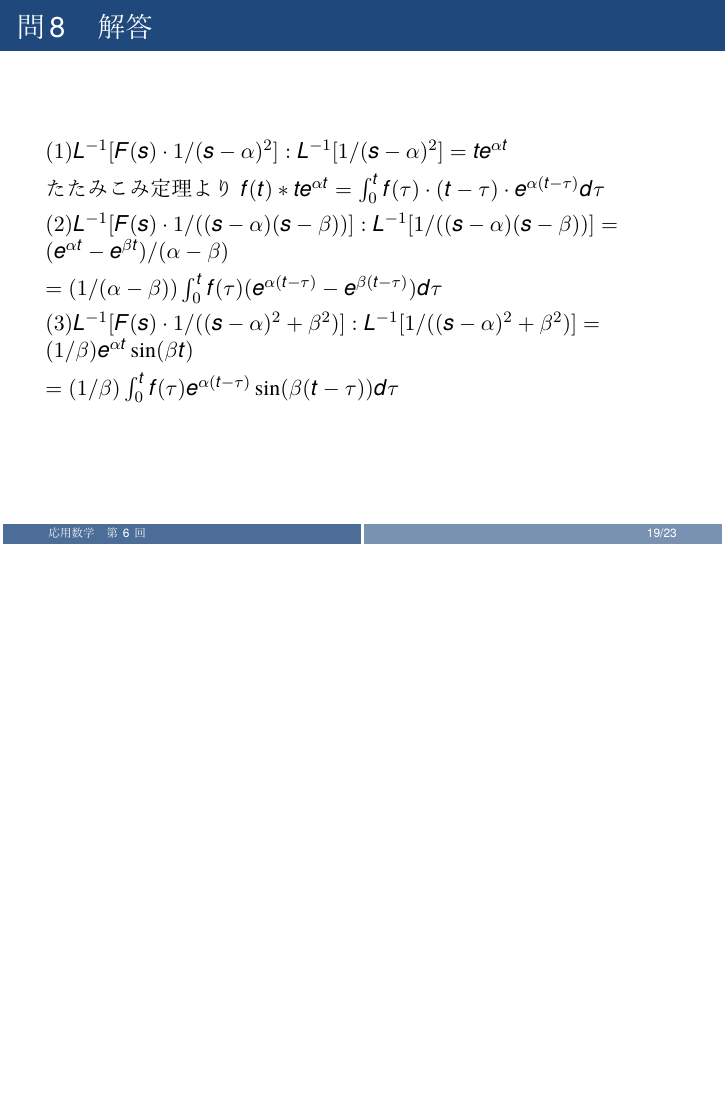
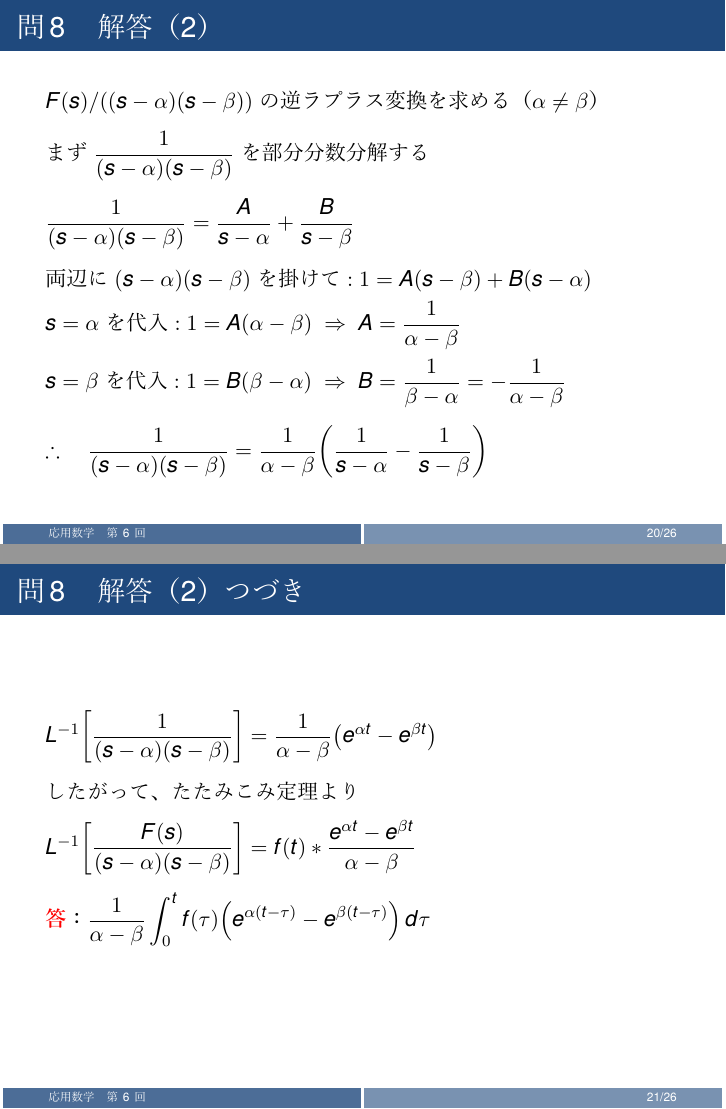
Before and after one commit to Inazumi35/applied-mathematics-2026, LaTeX slides (lecture/week06_ans.tex): page 19 of 23 before the commit and pages 20 and 21 of 26 after it, the two joined at a grey line, the shorter picture padded with empty space. The pictures show the PDF file lecture/week06_ans.pdf that the author committed with the source.

Commit message:
update: week06 問8解答を4枚に展開（部分分数分解詳述）、第2章整合チェック完了
Co-Authored-By: Claude Opus 4.6 <noreply@anthropic.com>

```diff
--- a/lecture/week06_ans.tex
+++ b/lecture/week06_ans.tex
@@ -155,13 +155,41 @@
   \end{exampleblock}
 \end{frame}
 
-\begin{frame}{問8　解答}
-  $(1) L^{-1}[F(s)\cdot1/(s-\alpha)^{2}]:  L^{-1}[1/(s-\alpha)^{2}] = te^{\alpha t}$\\[4pt]
-  たたみこみ定理より $f(t)*te^{\alpha t} = \int_{0}^t f(\tau)\cdot(t-\tau)\cdot e^{\alpha(t-\tau)}d\tau$\\[4pt]
-  $(2) L^{-1}[F(s)\cdot1/((s-\alpha)(s-\beta))]:  L^{-1}[1/((s-\alpha)(s-\beta))] = (e^{\alpha t}-e^{\beta t})/(\alpha-\beta)$\\[4pt]
-  $    = (1/(\alpha-\beta))\int_{0}^t f(\tau)(e^{\alpha(t-\tau)}-e^{\beta(t-\tau)})d\tau$\\[4pt]
-  $(3) L^{-1}[F(s)\cdot1/((s-\alpha)^{2}+\beta^{2})]:  L^{-1}[1/((s-\alpha)^{2}+\beta^{2})] = (1/\beta)e^{\alpha t}\sin(\beta t)$\\[4pt]
-  $    = (1/\beta)\int_{0}^t f(\tau)e^{\alpha(t-\tau)}\sin(\beta(t-\tau))d\tau$
+\begin{frame}{問8　解答（1）}
+  $F(s)/(s-\alpha)^{2}$ の逆ラプラス変換を求める\\[8pt]
+  $F(s)\cdot\dfrac{1}{(s-\alpha)^{2}}$ と分解する\\[8pt]
+  $L^{-1}\!\left[\dfrac{1}{(s-\alpha)^{2}}\right] = te^{\alpha t}$ であるから、たたみこみ定理より\\[8pt]
+  $L^{-1}\!\left[\dfrac{F(s)}{(s-\alpha)^{2}}\right] = f(t) * te^{\alpha t}$
+  \\[8pt]\textcolor{red}{\textbf{答}}：$\displaystyle\int_{0}^t f(\tau)\cdot(t-\tau)\cdot e^{\alpha(t-\tau)}d\tau$
+\end{frame}
+
+\begin{frame}{問8　解答（2）}
+  $F(s)/((s-\alpha)(s-\beta))$ の逆ラプラス変換を求める（$\alpha \neq \beta$）\\[8pt]
+  まず $\dfrac{1}{(s-\alpha)(s-\beta)}$ を部分分数分解する\\[8pt]
+  $\dfrac{1}{(s-\alpha)(s-\beta)} = \dfrac{A}{s-\alpha} + \dfrac{B}{s-\beta}$\\[8pt]
+  両辺に $(s-\alpha)(s-\beta)$ を掛けて $: 1 = A(s-\beta) + B(s-\alpha)$\\[4pt]
+  $s = \alpha$ を代入 $: 1 = A(\alpha-\beta) \;\Rightarrow\; A = \dfrac{1}{\alpha-\beta}$\\[4pt]
+  $s = \beta$ を代入 $: 1 = B(\beta-\alpha) \;\Rightarrow\; B = \dfrac{1}{\beta-\alpha} = -\dfrac{1}{\alpha-\beta}$\\[8pt]
+  $\therefore\quad \dfrac{1}{(s-\alpha)(s-\beta)} = \dfrac{1}{\alpha-\beta}\!\left(\dfrac{1}{s-\alpha} - \dfrac{1}{s-\beta}\right)$
+\end{frame}
+
+\begin{frame}{問8　解答（2）つづき}
+  $L^{-1}\!\left[\dfrac{1}{(s-\alpha)(s-\beta)}\right]
+   = \dfrac{1}{\alpha-\beta}\!\left(e^{\alpha t} - e^{\beta t}\right)$\\[8pt]
+  したがって、たたみこみ定理より\\[8pt]
+  $L^{-1}\!\left[\dfrac{F(s)}{(s-\alpha)(s-\beta)}\right]
+   = f(t) * \dfrac{e^{\alpha t} - e^{\beta t}}{\alpha-\beta}$
+  \\[8pt]\textcolor{red}{\textbf{答}}：$\displaystyle\frac{1}{\alpha-\beta}\int_{0}^t f(\tau)\!\left(e^{\alpha(t-\tau)}-e^{\beta(t-\tau)}\right)d\tau$
+\end{frame}
+
+\begin{frame}{問8　解答（3）}
+  $F(s)/((s-\alpha)^{2}+\beta^{2})$ の逆ラプラス変換を求める（$\beta \neq 0$）\\[8pt]
+  $L^{-1}\!\left[\dfrac{1}{(s-\alpha)^{2}+\beta^{2}}\right]$：移動法則より\\[4pt]
+  $L^{-1}\!\left[\dfrac{\beta}{s^{2}+\beta^{2}}\right] = \sin(\beta t)$ を $s \to s-\alpha$ に移動\\[8pt]
+  $\therefore\quad L^{-1}\!\left[\dfrac{1}{(s-\alpha)^{2}+\beta^{2}}\right] = \dfrac{1}{\beta}e^{\alpha t}\sin(\beta t)$\\[8pt]
+  たたみこみ定理より\\[4pt]
+  $L^{-1}\!\left[\dfrac{F(s)}{(s-\alpha)^{2}+\beta^{2}}\right] = f(t) * \dfrac{1}{\beta}e^{\alpha t}\sin(\beta t)$
+  \\[8pt]\textcolor{red}{\textbf{答}}：$\displaystyle\frac{1}{\beta}\int_{0}^t f(\tau)e^{\alpha(t-\tau)}\sin(\beta(t-\tau))d\tau$
 \end{frame}
 
 \begin{frame}{例題8}
```
Also changed, not shown: lecture/week05_ans.tex (+10 -2 lines), todo_要確認.yaml (+10 -10 lines), lecture/week05_ans.pdf, lecture/week06_ans.pdf.
